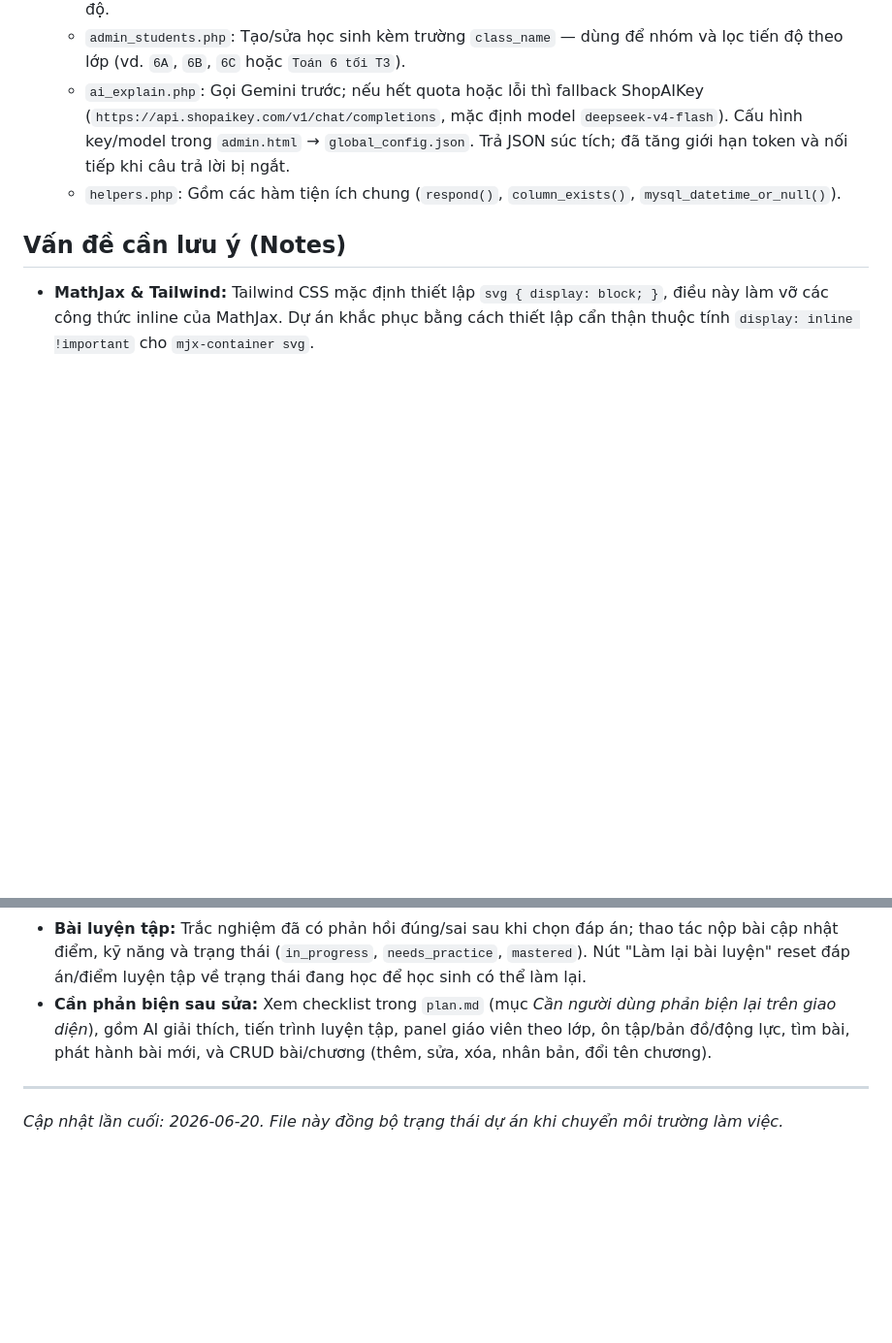
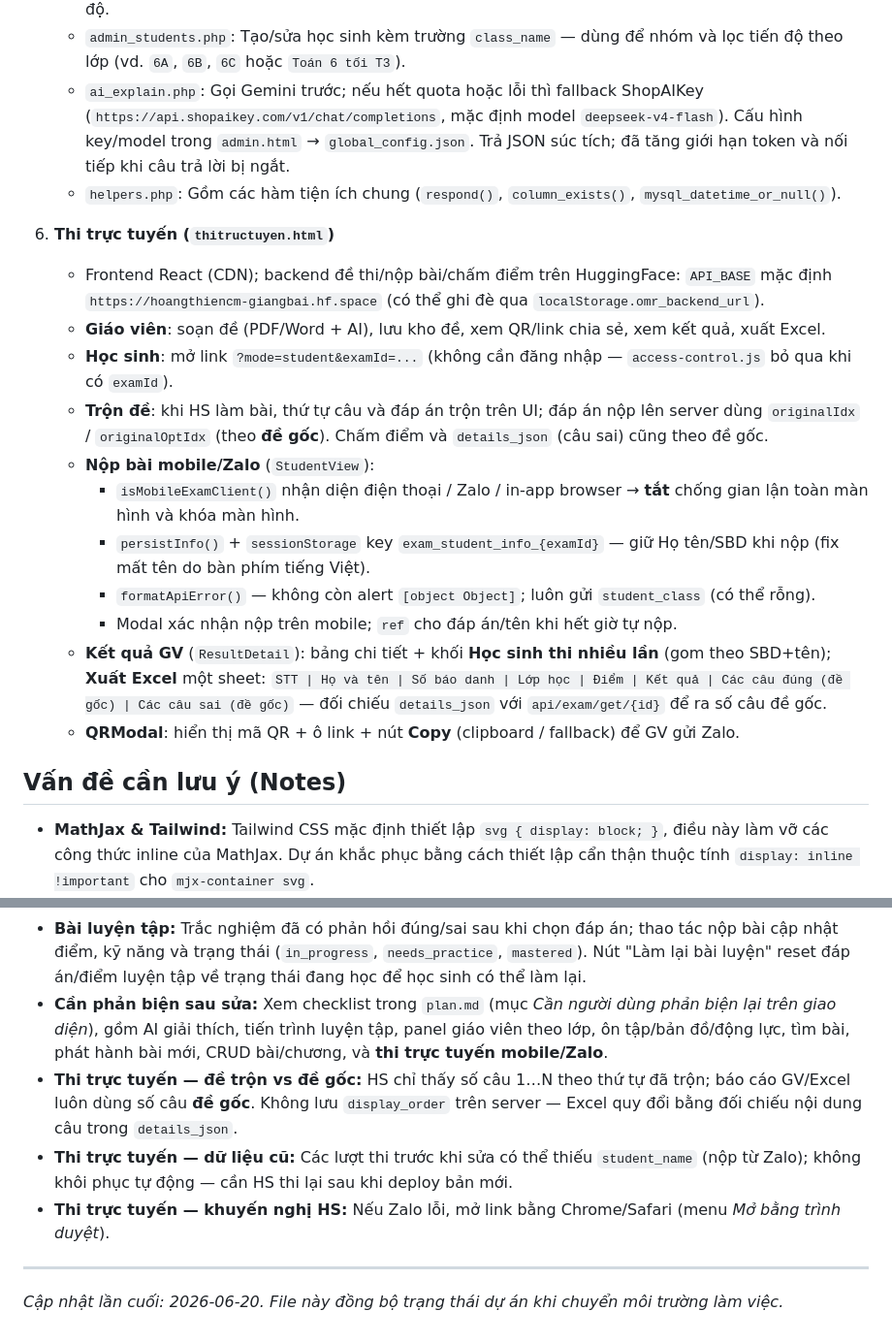
Before and after one commit to HoangThiencm/giangbai, a Markdown page: thongtin.md, 2 parts joined by grey strips. Shown at 97% size. GitHub-like rendering; blank space fills up the shorter version.

Commit message:
update plan và thong tin

```diff
--- a/thongtin.md
+++ b/thongtin.md
@@ -56,6 +56,19 @@ Dự án được xây dựng dựa trên stack: HTML, CSS (Tailwind), JS thuầ
    - `ai_explain.php`: Gọi Gemini trước; nếu hết quota hoặc lỗi thì fallback ShopAIKey (`https://api.shopaikey.com/v1/chat/completions`, mặc định model `deepseek-v4-flash`). Cấu hình key/model trong `admin.html` → `global_config.json`. Trả JSON súc tích; đã tăng giới hạn token và nối tiếp khi câu trả lời bị ngắt.
    - `helpers.php`: Gồm các hàm tiện ích chung (`respond()`, `column_exists()`, `mysql_datetime_or_null()`).
 
+6. **Thi trực tuyến (`thitructuyen.html`)**
+   - Frontend React (CDN); backend đề thi/nộp bài/chấm điểm trên HuggingFace: `API_BASE` mặc định `https://hoangthiencm-giangbai.hf.space` (có thể ghi đè qua `localStorage.omr_backend_url`).
+   - **Giáo viên**: soạn đề (PDF/Word + AI), lưu kho đề, xem QR/link chia sẻ, xem kết quả, xuất Excel.
+   - **Học sinh**: mở link `?mode=student&examId=...` (không cần đăng nhập — `access-control.js` bỏ qua khi có `examId`).
+   - **Trộn đề**: khi HS làm bài, thứ tự câu và đáp án trộn trên UI; đáp án nộp lên server dùng `originalIdx` / `originalOptIdx` (theo **đề gốc**). Chấm điểm và `details_json` (câu sai) cũng theo đề gốc.
+   - **Nộp bài mobile/Zalo** (`StudentView`):
+     - `isMobileExamClient()` nhận diện điện thoại / Zalo / in-app browser → **tắt** chống gian lận toàn màn hình và khóa màn hình.
+     - `persistInfo()` + `sessionStorage` key `exam_student_info_{examId}` — giữ Họ tên/SBD khi nộp (fix mất tên do bàn phím tiếng Việt).
+     - `formatApiError()` — không còn alert `[object Object]`; luôn gửi `student_class` (có thể rỗng).
+     - Modal xác nhận nộp trên mobile; `ref` cho đáp án/tên khi hết giờ tự nộp.
+   - **Kết quả GV** (`ResultDetail`): bảng chi tiết + khối **Học sinh thi nhiều lần** (gom theo SBD+tên); **Xuất Excel** một sheet: `STT | Họ và tên | Số báo danh | Lớp học | Điểm | Kết quả | Các câu đúng (đề gốc) | Các câu sai (đề gốc)` — đối chiếu `details_json` với `api/exam/get/{id}` để ra số câu đề gốc.
+   - **QRModal**: hiển thị mã QR + ô link + nút **Copy** (clipboard / fallback) để GV gửi Zalo.
+
 ## Vấn đề cần lưu ý (Notes)
 - **MathJax & Tailwind:** Tailwind CSS mặc định thiết lập `svg { display: block; }`, điều này làm vỡ các công thức inline của MathJax. Dự án khắc phục bằng cách thiết lập cẩn thận thuộc tính `display: inline !important` cho `mjx-container svg`.
 - **Database Schema:** Chức năng lưu tiến độ học phụ thuộc vào bảng `student_lesson_progress`. Việc tự động thêm cột (`ALTER TABLE`) có thể gặp rủi ro nếu quyền Database không đủ. Đã bọc `try-catch` độc lập cho từng cột để tránh làm sập luồng.
@@ -79,7 +92,10 @@ Dự án được xây dựng dựa trên stack: HTML, CSS (Tailwind), JS thuầ
 - **Quy trình quản lý nhiều lớp (vd. Toán 6 có 3 lớp):** (1) Gắn `class_name` khi tạo/sửa HS trong admin; (2) Mở trang lộ trình tương ứng; (3) Chọn bài học + lớp; (4) Lọc "Cần luyện thêm" để xem HS cần hỗ trợ trong lớp đó.
 - **Render công thức trong theo dõi tiến độ:** `admin-progress.js` có hàm `mathText()` và gọi `MathJax.typesetPromise()` sau khi render bảng. `index.html` và các trang lộ trình Toán nạp MathJax để công thức trong dữ liệu kỹ năng/cần lưu ý hiển thị đúng.
 - **Bài luyện tập:** Trắc nghiệm đã có phản hồi đúng/sai sau khi chọn đáp án; thao tác nộp bài cập nhật điểm, kỹ năng và trạng thái (`in_progress`, `needs_practice`, `mastered`). Nút "Làm lại bài luyện" reset đáp án/điểm luyện tập về trạng thái đang học để học sinh có thể làm lại.
-- **Cần phản biện sau sửa:** Xem checklist trong `plan.md` (mục *Cần người dùng phản biện lại trên giao diện*), gồm AI giải thích, tiến trình luyện tập, panel giáo viên theo lớp, ôn tập/bản đồ/động lực, tìm bài, phát hành bài mới, và CRUD bài/chương (thêm, sửa, xóa, nhân bản, đổi tên chương).
+- **Cần phản biện sau sửa:** Xem checklist trong `plan.md` (mục *Cần người dùng phản biện lại trên giao diện*), gồm AI giải thích, tiến trình luyện tập, panel giáo viên theo lớp, ôn tập/bản đồ/động lực, tìm bài, phát hành bài mới, CRUD bài/chương, và **thi trực tuyến mobile/Zalo**.
+- **Thi trực tuyến — đề trộn vs đề gốc:** HS chỉ thấy số câu 1…N theo thứ tự đã trộn; báo cáo GV/Excel luôn dùng số câu **đề gốc**. Không lưu `display_order` trên server — Excel quy đổi bằng đối chiếu nội dung câu trong `details_json`.
+- **Thi trực tuyến — dữ liệu cũ:** Các lượt thi trước khi sửa có thể thiếu `student_name` (nộp từ Zalo); không khôi phục tự động — cần HS thi lại sau khi deploy bản mới.
+- **Thi trực tuyến — khuyến nghị HS:** Nếu Zalo lỗi, mở link bằng Chrome/Safari (menu *Mở bằng trình duyệt*).
 
 ---
 *Cập nhật lần cuối: 2026-06-20. File này đồng bộ trạng thái dự án khi chuyển môi trường làm việc.*
```
Also changed, not shown: plan.md (+15 -1 lines).
